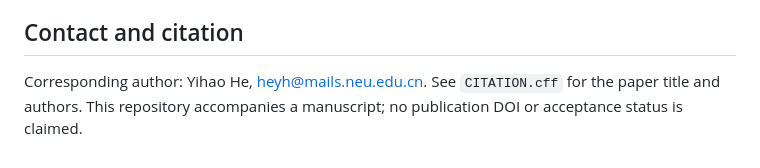
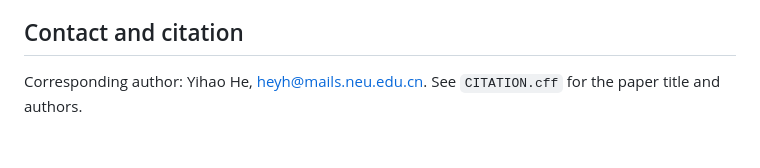
Before and after one commit to Yihao-He/Noise-Identifiability-and-Link-Ambiguity-in-Pairwise-Preferences, a Markdown page: Noise-Identifiability-and-Link-Ambiguity-in-Pairwise-Preferences/README.md, the part around the change. Rendered like a GitHub page.

```diff
--- a/Noise-Identifiability-and-Link-Ambiguity-in-Pairwise-Preferences/README.md
+++ b/Noise-Identifiability-and-Link-Ambiguity-in-Pairwise-Preferences/README.md
@@ -120,5 +120,4 @@ directory must not exist. The published saved data are retained unchanged.
 ## Contact and citation
 
 Corresponding author: Yihao He, heyh@mails.neu.edu.cn.
-See `CITATION.cff` for the paper title and authors. This repository accompanies a
-manuscript; no publication DOI or acceptance status is claimed.
+See `CITATION.cff` for the paper title and authors.
```
